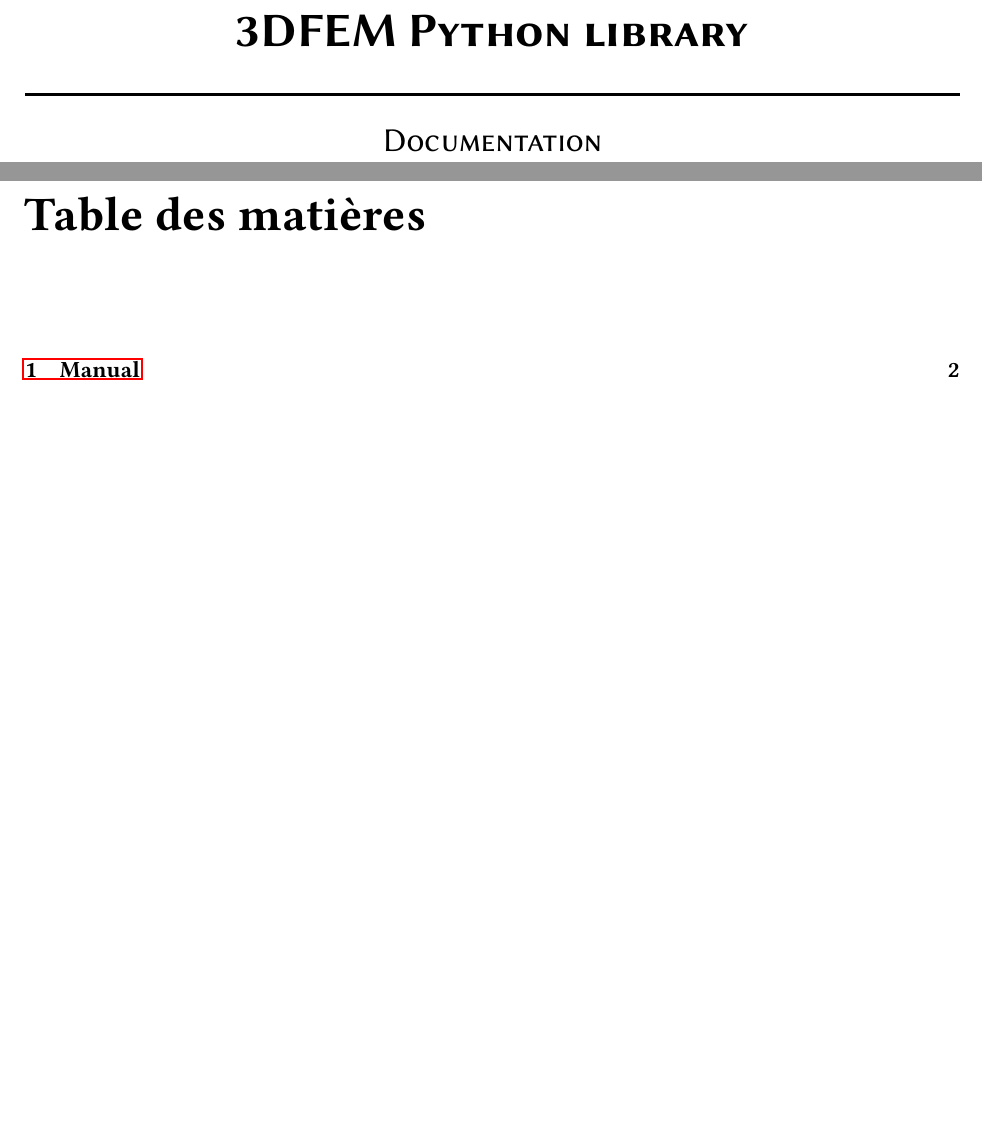
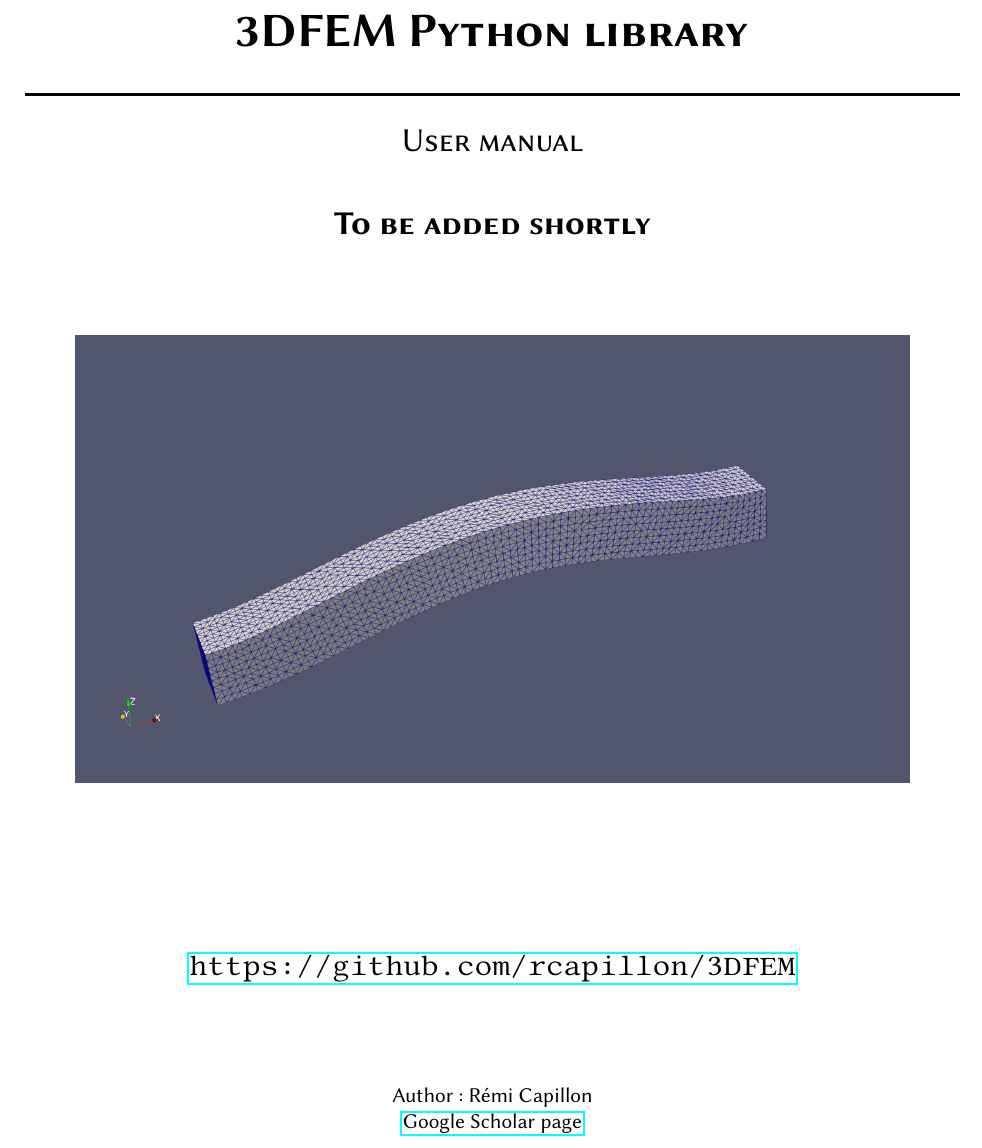
Before and after one commit to rcapillon/3DFEM, a LaTeX document (doc/3DFEM_manual.tex): two parts of pages 1 and 2 of 3 before the commit and part of the page after it, the two joined at a grey line, cut so that both start at the same text, the shorter picture padded with empty space. Compiled offline with pdfLaTeX.

Commit message:
Add files via upload

```diff
--- a/doc/3DFEM_manual.tex
+++ b/doc/3DFEM_manual.tex
@@ -41,42 +41,22 @@
 \begin{titlepage}
   \begin{sffamily}
   \begin{center}
-
-    % Upper part of the page. The '~' is needed because \\
-    % only works if a paragraph has started.
-    %\includegraphics[scale=0.99]{bayoen1.png}~\\[1.5cm]
-
-    % \textsc{\LARGE Association Bayoen}\\[2cm]
-
-    % Title
     \HRule \\[0.4cm]
     { \huge \bfseries \textsc{3DFEM Python library}\\[0.4cm] }
     \HRule \\[0.5cm]
 
-    \textsc{\Large Documentation}\\[1.8cm]
+    \textsc{\Large User manual}\\[1cm]
 
-    %\includegraphics[scale=0.99]{bayoen2.png}
-    %\\[2cm]
+    \textsc{\Large \bfseries To be added shortly}\\[1.8cm]
 
-    %{\large \url{https://github.com/bayoen-fr/melon-python}}\\[2cm]
+    \includegraphics[scale=0.2]{3DFEM_image1.png}~\\[3cm]
 
-    % Author and supervisor
-%    \begin{minipage}{0.4\textwidth}
- %     \begin{flushleft} \large
-  %      \small Serveur Discord :\\
-   %     \scriptsize \url{http://bit.ly/BayoenDiscord}\\
-    %    \small Chaîne Youtube :\\
-     %   \scriptsize \url{https://www.youtube.com/user/bayoenfr}\\
-   %   \end{flushleft}
-  %  \end{minipage}
-  %  \begin{minipage}{0.40\textwidth}
-   %   \begin{flushleft} \large
-   %   	\small Chaîne Twitch :\\
-   %     \scriptsize \url{https://www.twitch.tv/bayoen}\\
-    %    \small Twitter :\\
-    %    \scriptsize \href{https://twitter.com/bayoen_fr}{@bayoen\_fr}
-   %   \end{flushleft}
-  %  \end{minipage}
+    {\large \url{https://github.com/rcapillon/3DFEM}}\\[2cm]
+
+    \begin{center}
+    	\small Author: Rémi Capillon\\
+    	\small \href{https://scholar.google.com/citations?user=q0jsk88AAAAJ}{Google Scholar page}\\
+    \end{center}
 
     \vfill
 
@@ -86,8 +66,8 @@
   \end{sffamily}
 \end{titlepage}
 
-\tableofcontents
+% \tableofcontents
 
-\chapter{Manual}
+% \chapter{Manual}
 
 \end{document}
```
Also changed, not shown: doc/3DFEM_image1.png (added).
